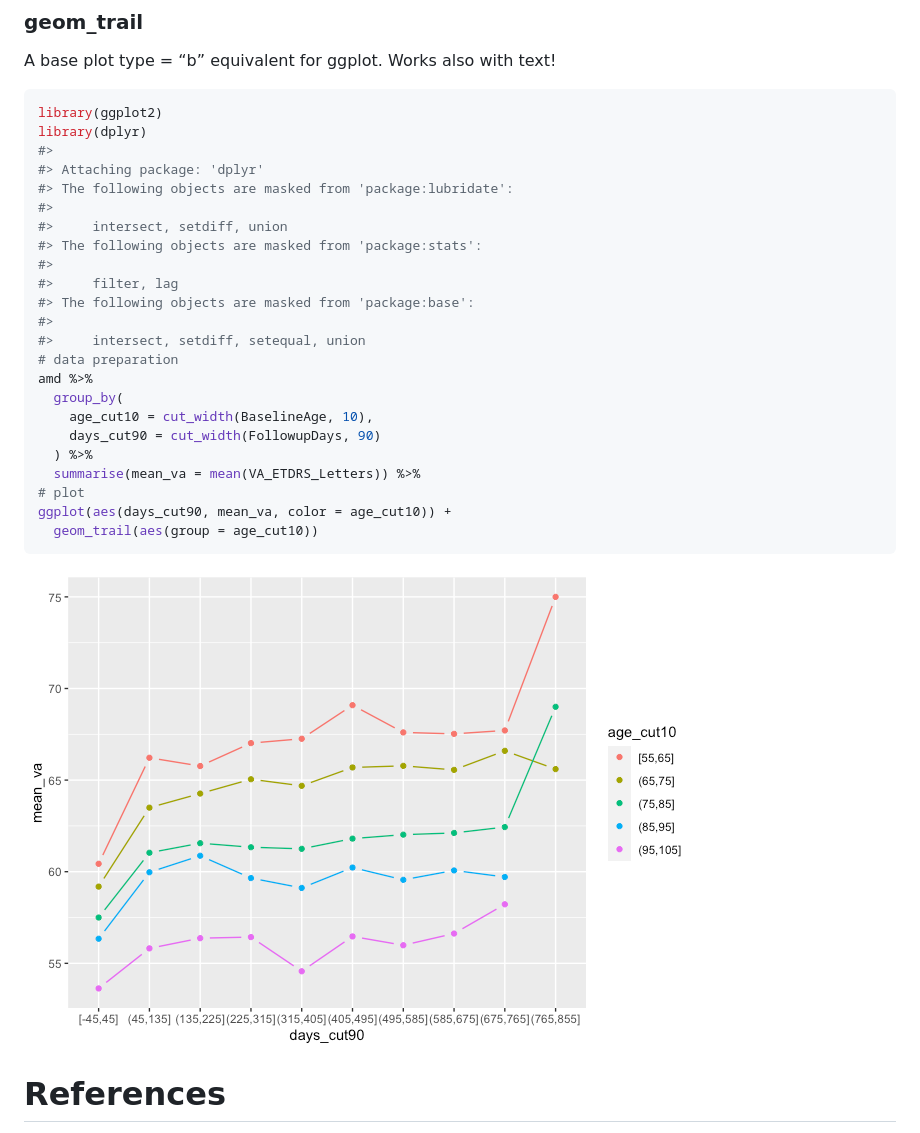
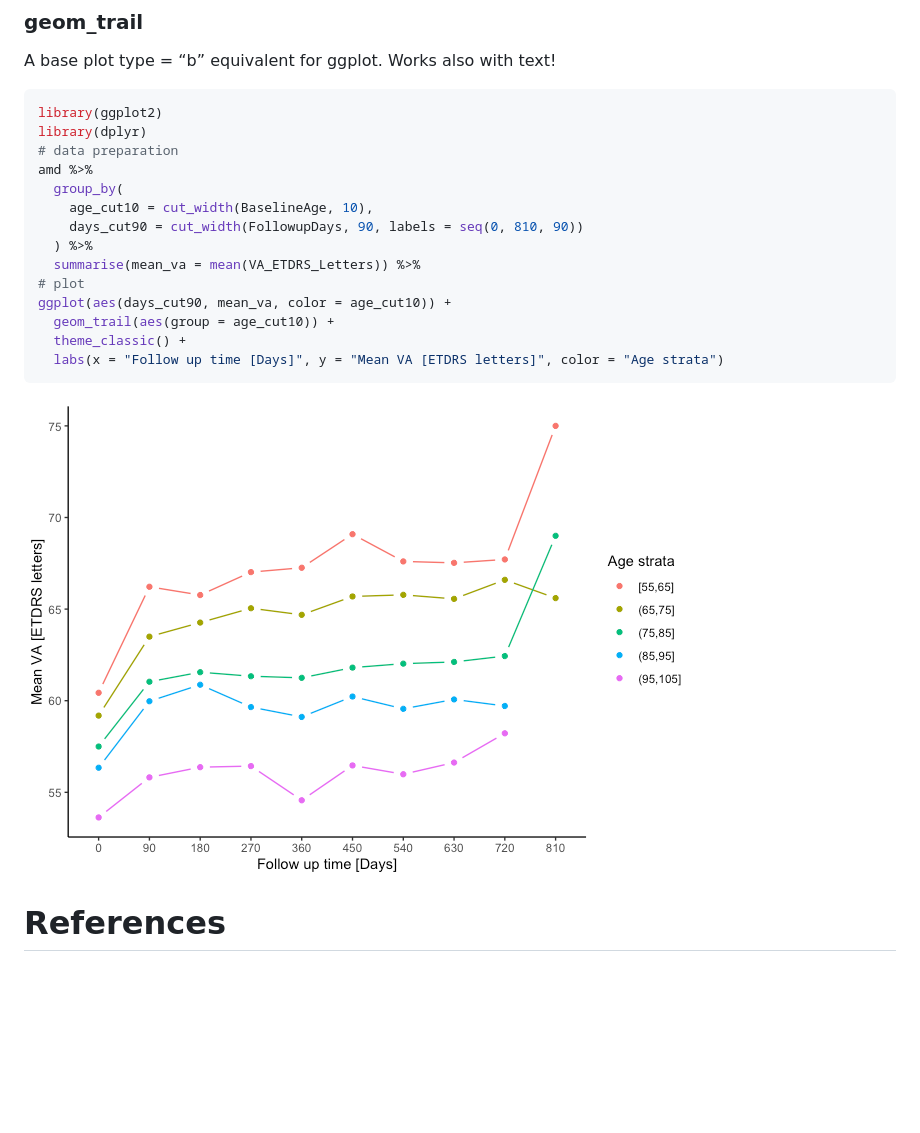
Before and after one commit to tjebo/eye, a Markdown page: README.md, the part around the change. GitHub-like rendering; pictures changed too: README-trail-1.png; blank space fills up the shorter version.

Commit message:
redme

````diff
--- a/README.md
+++ b/README.md
@@ -135,27 +135,18 @@ A base plot type = “b” equivalent for ggplot. Works also with text\!
 ``` r
 library(ggplot2)
 library(dplyr)
-#>
-#> Attaching package: 'dplyr'
-#> The following objects are masked from 'package:lubridate':
-#>
-#>     intersect, setdiff, union
-#> The following objects are masked from 'package:stats':
-#>
-#>     filter, lag
-#> The following objects are masked from 'package:base':
-#>
-#>     intersect, setdiff, setequal, union
 # data preparation
 amd %>%
   group_by(
     age_cut10 = cut_width(BaselineAge, 10),
-    days_cut90 = cut_width(FollowupDays, 90)
+    days_cut90 = cut_width(FollowupDays, 90, labels = seq(0, 810, 90))
   ) %>%
   summarise(mean_va = mean(VA_ETDRS_Letters)) %>%
 # plot
 ggplot(aes(days_cut90, mean_va, color = age_cut10)) +
-  geom_trail(aes(group = age_cut10))
+  geom_trail(aes(group = age_cut10)) +
+  theme_classic() +
+  labs(x = "Follow up time [Days]", y = "Mean VA [ETDRS letters]", color = "Age strata")
 ```
 
 ![](README-trail-1.png)<!-- -->
````
Also changed, not shown: 1 other file.
